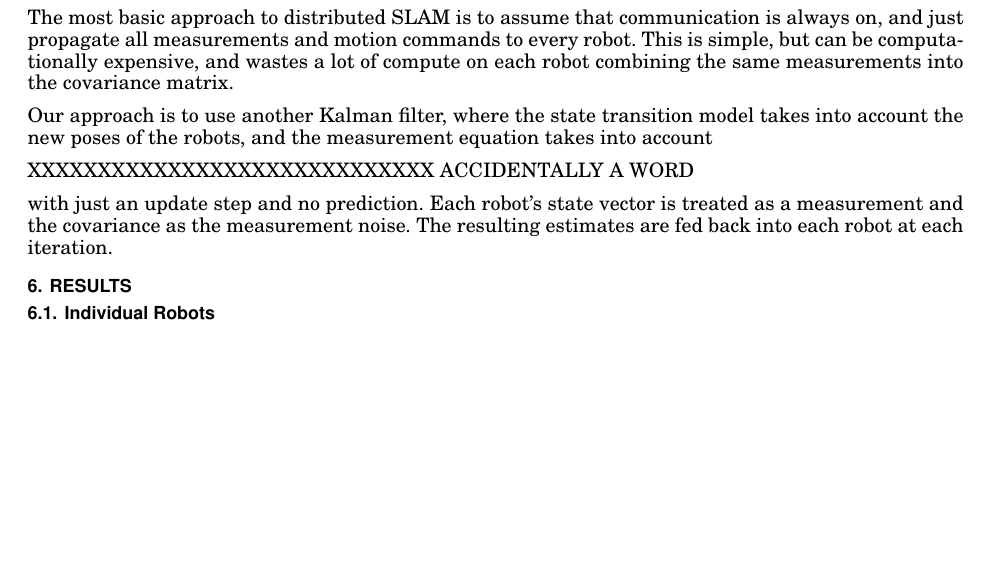
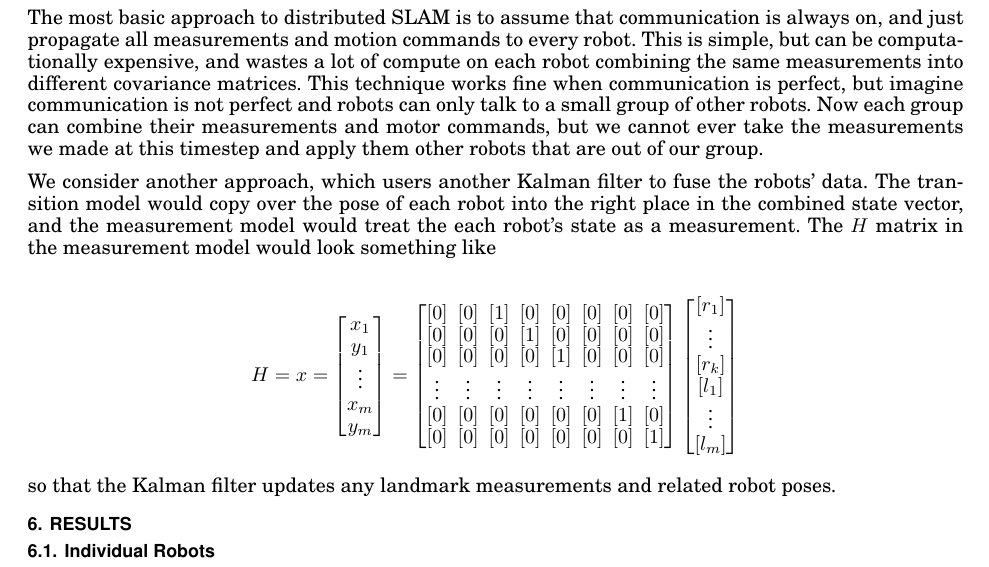
Before and after one commit to shaladdle/distslam, a LaTeX paper (report/writeup.tex): part of page 7 of 8, cut so that both start at the same text, the shorter picture padded with empty space. Compiled offline with pdfLaTeX.

Commit message:
Added more about distributed SLAM

```diff
--- a/report/writeup.tex
+++ b/report/writeup.tex
@@ -389,13 +389,42 @@ to express that landmark $x$ and $y$ values are related, just as robot $x$ and $
 
 \subsection{Distributed SLAM}
 
-The most basic approach to distributed SLAM is to assume that communication is always on, and just propagate all measurements and motion commands to every robot. This is simple, but can be computationally expensive, and wastes a lot of compute on each robot combining the same measurements into the covariance matrix.
+The most basic approach to distributed SLAM is to assume that communication is always on, and just propagate all measurements and motion commands to every robot. This is simple, but can be computationally expensive, and wastes a lot of compute on each robot combining the same measurements into different covariance matrices. This technique works fine when communication is perfect, but imagine communication is not perfect and robots can only talk to a small group of other robots. Now each group can combine their measurements and motor commands, but we cannot ever take the measurements we made at this timestep and apply them other robots that are out of our group.
 
-Our approach is to use another Kalman filter, where the state transition model takes into account the new poses of the robots, and the measurement equation takes into account
+We consider another approach, which users another Kalman filter to fuse the robots' data. The transition model would copy over the pose of each robot into the right place in the combined state vector, and the measurement model would treat the each robot's state as a measurement. The $H$ matrix in the measurement model would look something like
 
-XXXXXXXXXXXXXXXXXXXXXXXXXXXXX ACCIDENTALLY A WORD
+$$
+H
+=
+x
+=
+\begin{bmatrix}
+    x_1    \\
+    y_1    \\
+    \vdots \\
+    x_m    \\
+    y_m    \\
+\end{bmatrix}
+=
+\begin{bmatrix}
+    [ 0 ]  & [ 0 ]  & [ 1 ] & [ 0 ] & [ 0 ]  & [ 0 ]  & [ 0 ]  & [ 0 ] \\
+    [ 0 ]  & [ 0 ]  & [ 0 ] & [ 1 ] & [ 0 ]  & [ 0 ]  & [ 0 ]  & [ 0 ] \\
+    [ 0 ]  & [ 0 ]  & [ 0 ] & [ 0 ] & [ 1 ]  & [ 0 ]  & [ 0 ]  & [ 0 ] \\
+    \vdots & \vdots & \vdots & \vdots & \vdots & \vdots & \vdots & \vdots \\
+    [ 0 ]  & [ 0 ]  & [ 0 ] & [ 0 ] & [ 0 ]  & [ 0 ]  & [ 1 ]  & [ 0 ] \\
+    [ 0 ]  & [ 0 ]  & [ 0 ] & [ 0 ] & [ 0 ]  & [ 0 ]  & [ 0 ]  & [ 1 ] \\
+\end{bmatrix}
+\begin{bmatrix}
+    [ r_1 ] \\
+    \vdots \\
+    [ r_k ] \\
+    [ l_1 ] \\
+    \vdots \\
+    [ l_m ] \\
+\end{bmatrix}
+$$
 
-with just an update step and no prediction.  Each robot's state vector is treated as a measurement and the covariance as the measurement noise. The resulting estimates are fed back into each robot at each iteration.
+so that the Kalman filter updates any landmark measurements and related robot poses.
 
 \section{Results}
 
```
Also changed, not shown: report/writeup.tex (2 more changed lines).
